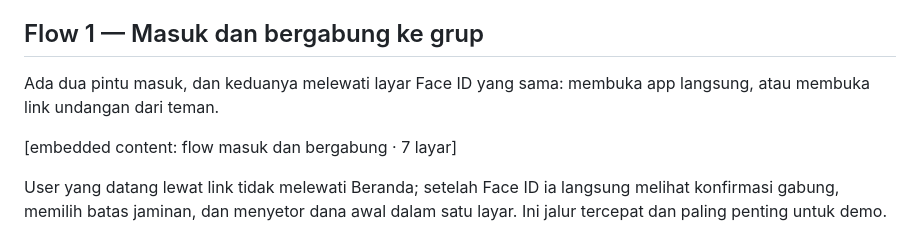
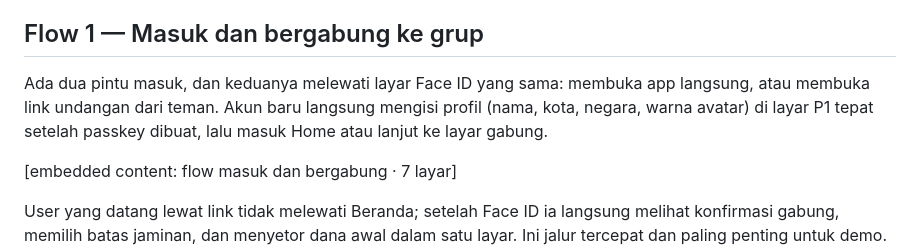
Before and after one commit to sewunodetech/tekosoe, a Markdown page: docs/05-user-flow.md, the part around the change. Rendered like a GitHub page.

```diff
--- a/docs/05-user-flow.md
+++ b/docs/05-user-flow.md
@@ -4,7 +4,7 @@ App punya dua flow utama: masuk dan bergabung ke grup (termasuk setor dana dan m
 
 ## Flow 1 — Masuk dan bergabung ke grup
 
-Ada dua pintu masuk, dan keduanya melewati layar Face ID yang sama: membuka app langsung, atau membuka link undangan dari teman.
+Ada dua pintu masuk, dan keduanya melewati layar Face ID yang sama: membuka app langsung, atau membuka link undangan dari teman. Akun baru langsung mengisi profil (nama, kota, negara, warna avatar) di layar P1 tepat setelah passkey dibuat, lalu masuk Home atau lanjut ke layar gabung.
 
 &#91;embedded content: flow masuk dan bergabung · 7 layar\]
 
```
Also changed, not shown: apps/mobile/ROADMAP.md (+2 -2 lines), docs/06-peta-layar.md (+3 -3 lines).
